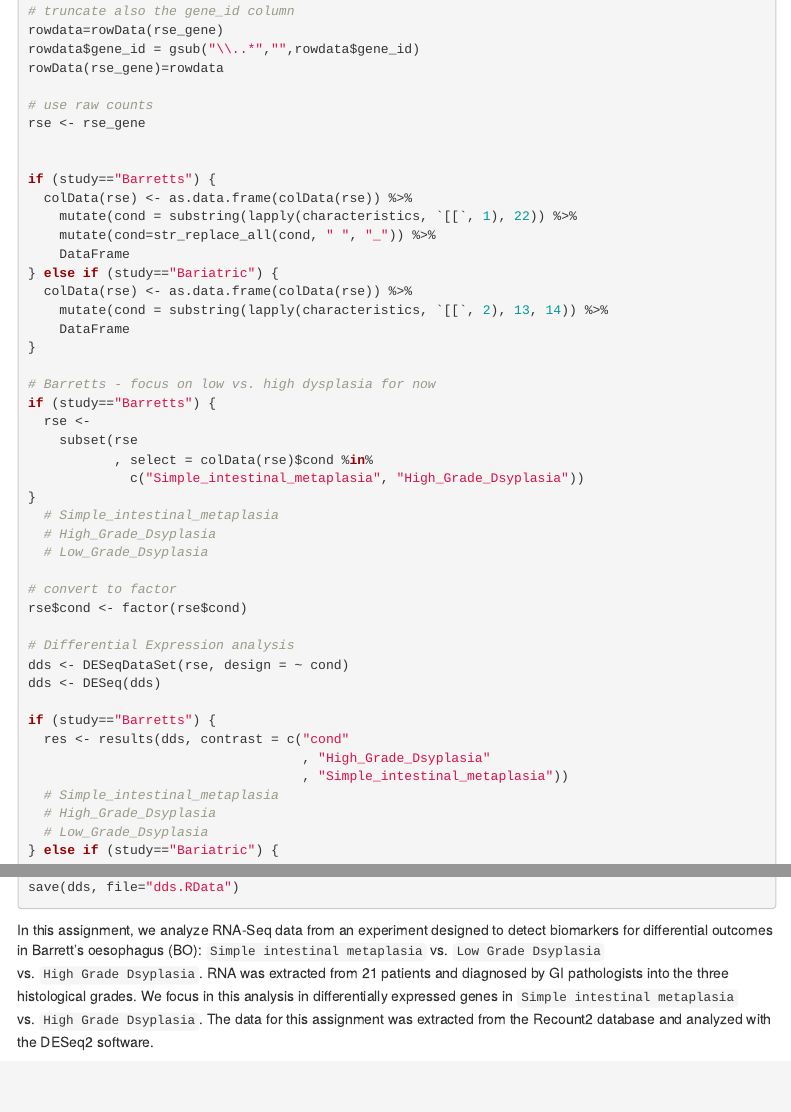
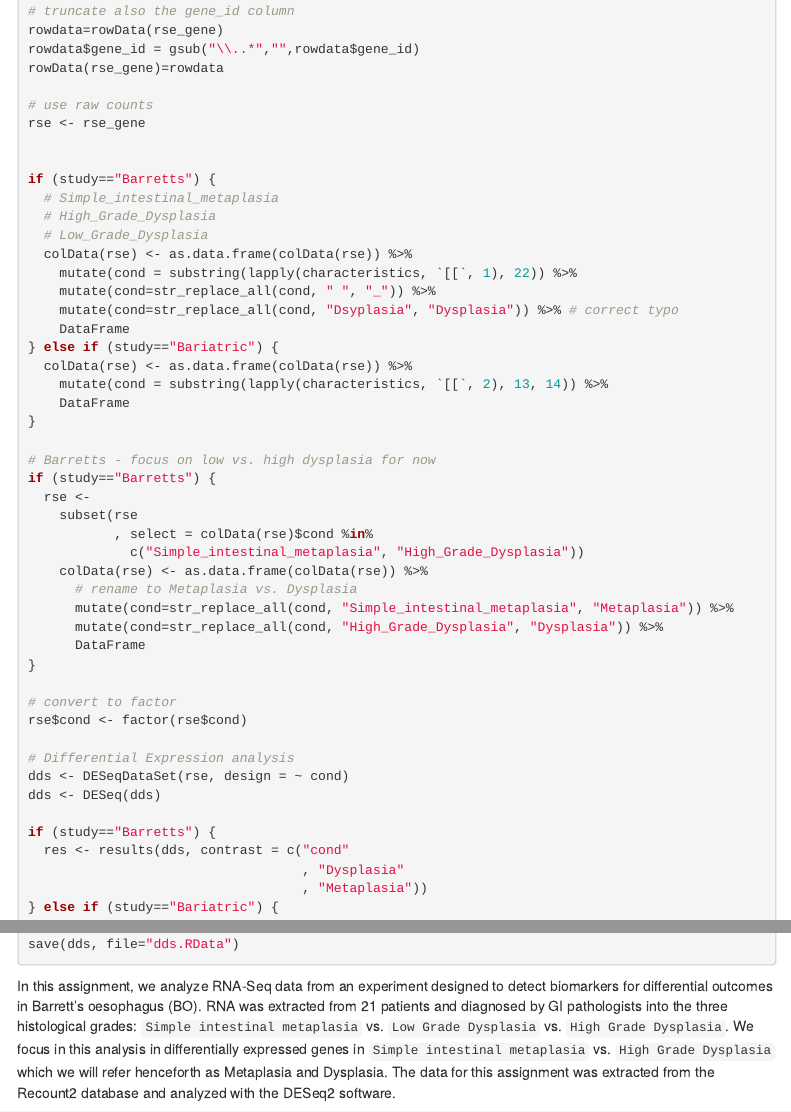
Before and after one commit to nattemple/Bioinformatics_Research_Network_training_requirements, an R Markdown document (RNA-Seq Analysis/RNA-Seq-Analysis.Rmd): the page in a window 1100 px wide, from 1150 px down, and a second part further down, joined at a grey line. The pictures show the output file RNA-Seq Analysis/RNA-Seq-Analysis.html that the author committed with the source, opened offline; folded parts are opened; menus at the side of the page are left out.

Commit message:
experiment w bariatric vs. barretts

````diff
--- a/RNA-Seq Analysis/RNA-Seq-Analysis.Rmd
+++ b/RNA-Seq Analysis/RNA-Seq-Analysis.Rmd
@@ -8,7 +8,7 @@ output:
     toc_float: true
     code_folding: hide
 params:
-  recompile: FALSE # rerun second code chunk below
+  recompile: TRUE # rerun second code chunk below
 ---
 
 ```{r, echo=TRUE, results="hide", message=FALSE, warning=FALSE, eval=TRUE}
@@ -75,9 +75,13 @@ rse <- rse_gene
 
 
 if (study=="Barretts") {
+  # Simple_intestinal_metaplasia
+  # High_Grade_Dysplasia
+  # Low_Grade_Dysplasia
   colData(rse) <- as.data.frame(colData(rse)) %>%
     mutate(cond = substring(lapply(characteristics, `[[`, 1), 22)) %>%
     mutate(cond=str_replace_all(cond, " ", "_")) %>%
+    mutate(cond=str_replace_all(cond, "Dsyplasia", "Dysplasia")) %>% # correct typo
     DataFrame
 } else if (study=="Bariatric") {
   colData(rse) <- as.data.frame(colData(rse)) %>%
@@ -90,11 +94,13 @@ if (study=="Barretts") {
   rse <-
     subset(rse
            , select = colData(rse)$cond %in%
-             c("Simple_intestinal_metaplasia", "High_Grade_Dsyplasia"))
+             c("Simple_intestinal_metaplasia", "High_Grade_Dysplasia"))
+    colData(rse) <- as.data.frame(colData(rse)) %>%
+      # rename to Metaplasia vs. Dysplasia
+      mutate(cond=str_replace_all(cond, "Simple_intestinal_metaplasia", "Metaplasia")) %>%
+      mutate(cond=str_replace_all(cond, "High_Grade_Dysplasia", "Dysplasia")) %>%
+      DataFrame
 }
-  # Simple_intestinal_metaplasia
-  # High_Grade_Dsyplasia
-  # Low_Grade_Dsyplasia
 
 # convert to factor
 rse$cond <- factor(rse$cond)
@@ -105,11 +111,8 @@ dds <- DESeq(dds)
 
 if (study=="Barretts") {
   res <- results(dds, contrast = c("cond"
-                                   , "High_Grade_Dsyplasia"
-                                   , "Simple_intestinal_metaplasia"))
-  # Simple_intestinal_metaplasia
-  # High_Grade_Dsyplasia
-  # Low_Grade_Dsyplasia
+                                   , "Dysplasia"
+                                   , "Metaplasia"))
 } else if (study=="Bariatric") {
   res <- results(dds, contrast = c("cond", "T3", "T0"))
 }
@@ -157,7 +160,7 @@ save(dds, file="dds.RData")
 
 ```
 
-In this assignment, we analyze RNA-Seq data from an experiment designed to detect biomarkers for differential outcomes in Barrett's oesophagus (BO): `Simple intestinal metaplasia` vs. `Low Grade Dsyplasia` vs. `High Grade Dsyplasia`.  RNA was extracted from 21 patients and diagnosed by GI pathologists into the three histological grades.  We focus in this analysis in differentially expressed genes in `Simple intestinal metaplasia` vs. `High Grade Dsyplasia`.  The data for this assignment was extracted from the Recount2 database and analyzed with the DESeq2 software.
+In this assignment, we analyze RNA-Seq data from an experiment designed to detect biomarkers for differential outcomes in Barrett's oesophagus (BO). RNA was extracted from 21 patients and diagnosed by GI pathologists into the three histological grades: `Simple intestinal metaplasia` vs. `Low Grade Dysplasia` vs. `High Grade Dysplasia`.    We focus in this analysis in differentially expressed genes in `Simple intestinal metaplasia` vs. `High Grade Dysplasia` which we will refer henceforth as `Metaplasia` and `Dysplasia`.  The data for this assignment was extracted from the Recount2 database and analyzed with the DESeq2 software.
 
 All code for extracting and analyzing this dataset is available in the folded code window button in the top right.
 
````
Also changed, not shown: RNA-Seq Analysis/Barrett.R (+7 -1 lines), RNA-Seq Analysis/RNA-Seq-Analysis.html, RNA-Seq Analysis/RNA-Seq-Analysis_files/figure-html/unnamed-chunk-5-1.png, RNA-Seq Analysis/RNA-Seq-Analysis_files/figure-html/unnamed-chunk-7-1.png.
